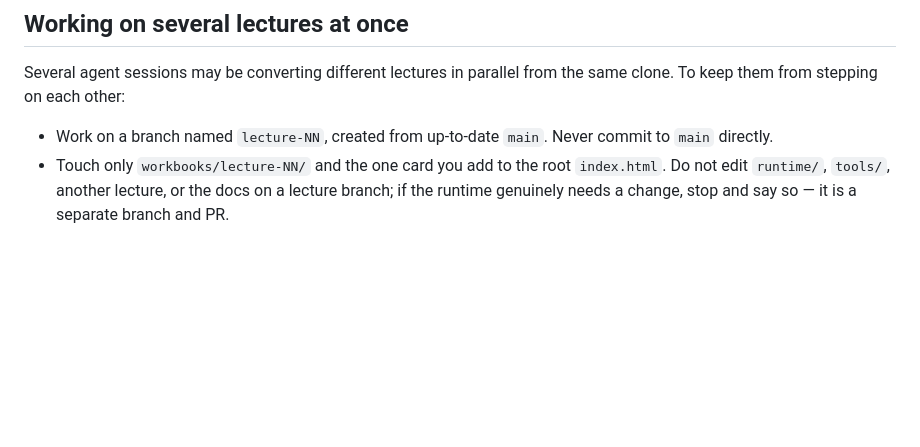
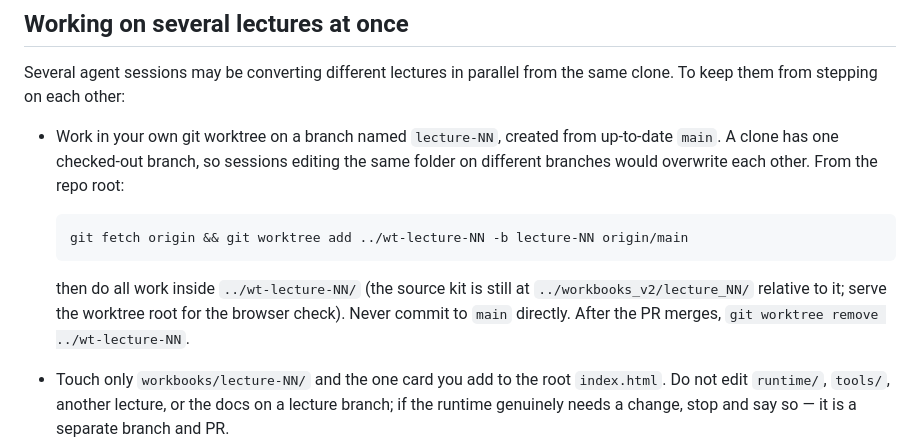
Before and after one commit to pranjal-mun/comp1001-workbooks, a Markdown page: AGENTS.md, the part around the change. GitHub-like rendering; blank space fills up the shorter version.

Commit message:
Have parallel lecture sessions work in their own worktree
One clone has one checked-out branch, so concurrent sessions on different
lecture-NN branches would overwrite each other's files. Tell each session
to create ../wt-lecture-NN with git worktree instead.

Co-Authored-By: Claude Opus 5 <noreply@anthropic.com>

````diff
--- a/AGENTS.md
+++ b/AGENTS.md
@@ -70,8 +70,19 @@ rather than inventing content.
 Several agent sessions may be converting different lectures in parallel from
 the same clone. To keep them from stepping on each other:
 
-- Work on a branch named `lecture-NN`, created from up-to-date `main`. Never
-  commit to `main` directly.
+- Work in your own git worktree on a branch named `lecture-NN`, created
+  from up-to-date `main`. A clone has one checked-out branch, so sessions
+  editing the same folder on different branches would overwrite each other.
+  From the repo root:
+
+  ```bash
+  git fetch origin && git worktree add ../wt-lecture-NN -b lecture-NN origin/main
+  ```
+
+  then do all work inside `../wt-lecture-NN/` (the source kit is still at
+  `../workbooks_v2/lecture_NN/` relative to it; serve the worktree root for
+  the browser check). Never commit to `main` directly. After the PR merges,
+  `git worktree remove ../wt-lecture-NN`.
 - Touch only `workbooks/lecture-NN/` and the one card you add to the root
   `index.html`. Do not edit `runtime/`, `tools/`, another lecture, or the docs
   on a lecture branch; if the runtime genuinely needs a change, stop and say
````
